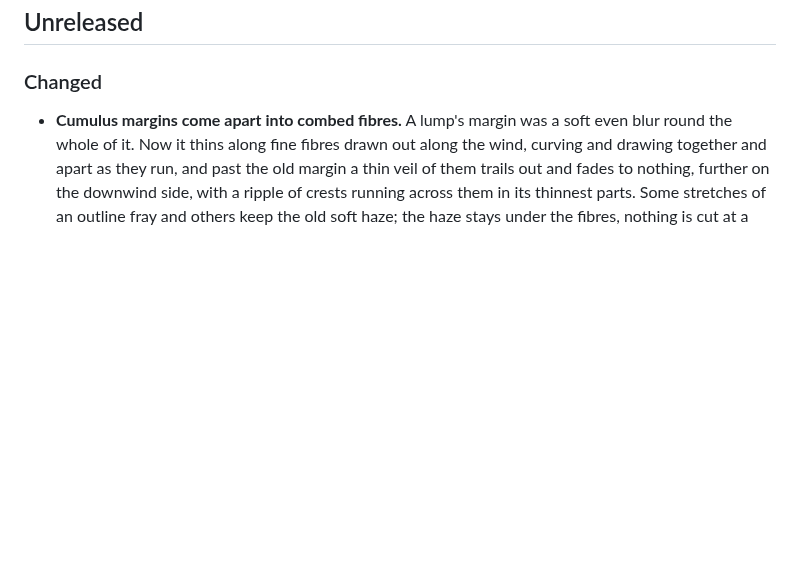
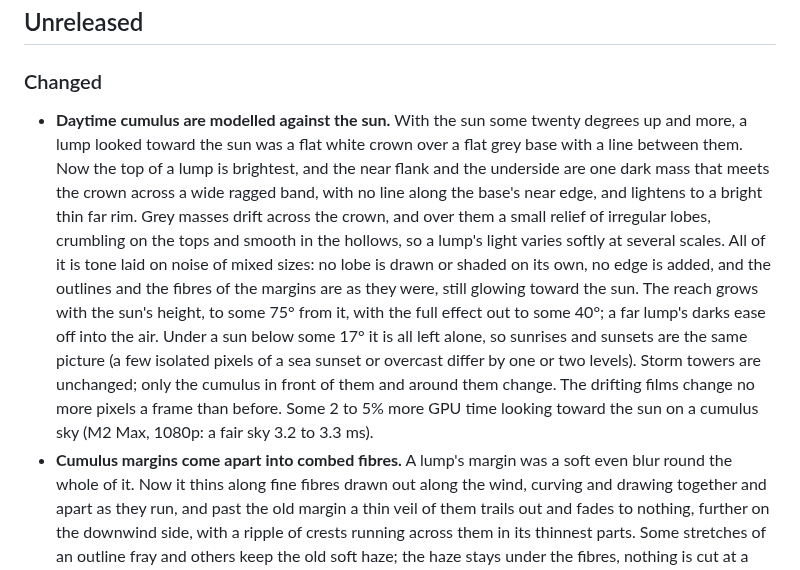
Before and after one commit to takustaqu/atmosphere, a Markdown page: CHANGELOG.md, the part around the change. Rendered like a GitHub page; blank space fills up the shorter version.

```diff
--- a/CHANGELOG.md
+++ b/CHANGELOG.md
@@ -4,6 +4,24 @@
 
 ### Changed
 
+- **Daytime cumulus are modelled against the sun.** With the sun some twenty
+  degrees up and more, a lump looked toward the sun was a flat white crown over
+  a flat grey base with a line between them. Now the top of a lump is brightest,
+  and the near flank and the underside are one dark mass that meets the crown
+  across a wide ragged band, with no line along the base's near edge, and
+  lightens to a bright thin far rim. Grey masses drift across the crown, and
+  over them a small relief of irregular lobes, crumbling on the tops and smooth
+  in the hollows, so a lump's light varies softly at several scales. All of it
+  is tone laid on noise of mixed sizes: no lobe is drawn or shaded on its own,
+  no edge is added, and the outlines and the fibres of the margins are as they
+  were, still glowing toward the sun. The reach grows with the sun's height, to
+  some 75° from it, with the full effect out to some 40°; a far lump's darks
+  ease off into the air. Under a sun below some 17° it is all left alone, so
+  sunrises and sunsets are the same picture (a few isolated pixels of a sea
+  sunset or overcast differ by one or two levels). Storm towers are unchanged;
+  only the cumulus in front of them and around them change. The drifting films
+  change no more pixels a frame than before. Some 2 to 5% more GPU time looking
+  toward the sun on a cumulus sky (M2 Max, 1080p: a fair sky 3.2 to 3.3 ms).
 - **Cumulus margins come apart into combed fibres.** A lump's margin was a
   soft even blur round the whole of it. Now it thins along fine fibres drawn
   out along the wind, curving and drawing together and apart as they run, and
```
Also changed, not shown: README.ja.md (+3 -1 lines), README.md (+3 -1 lines).
